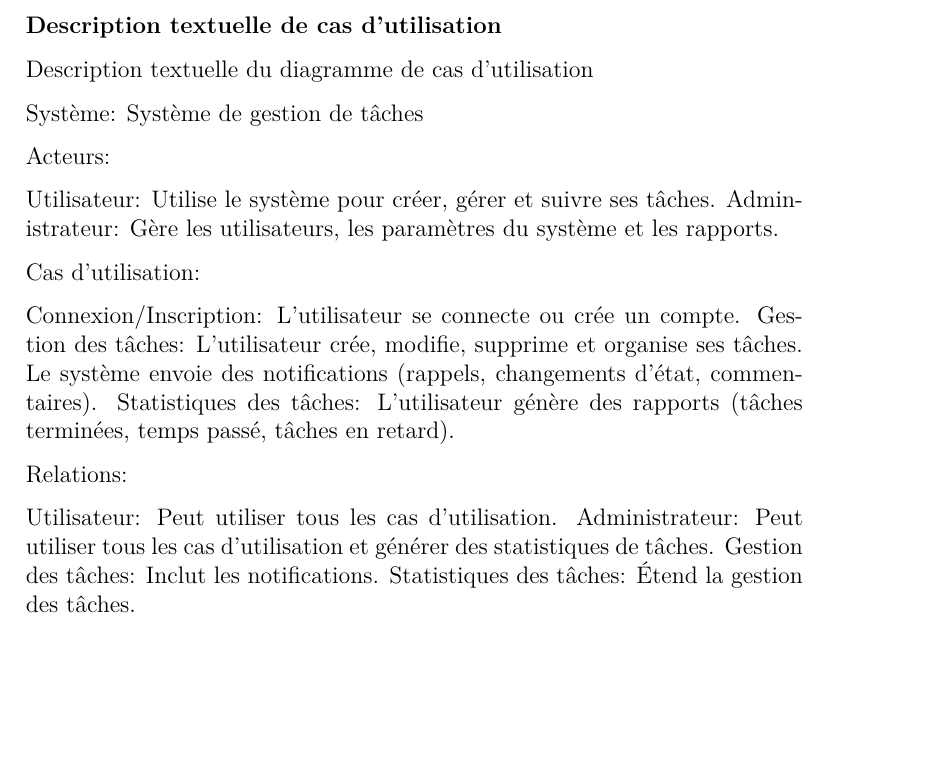
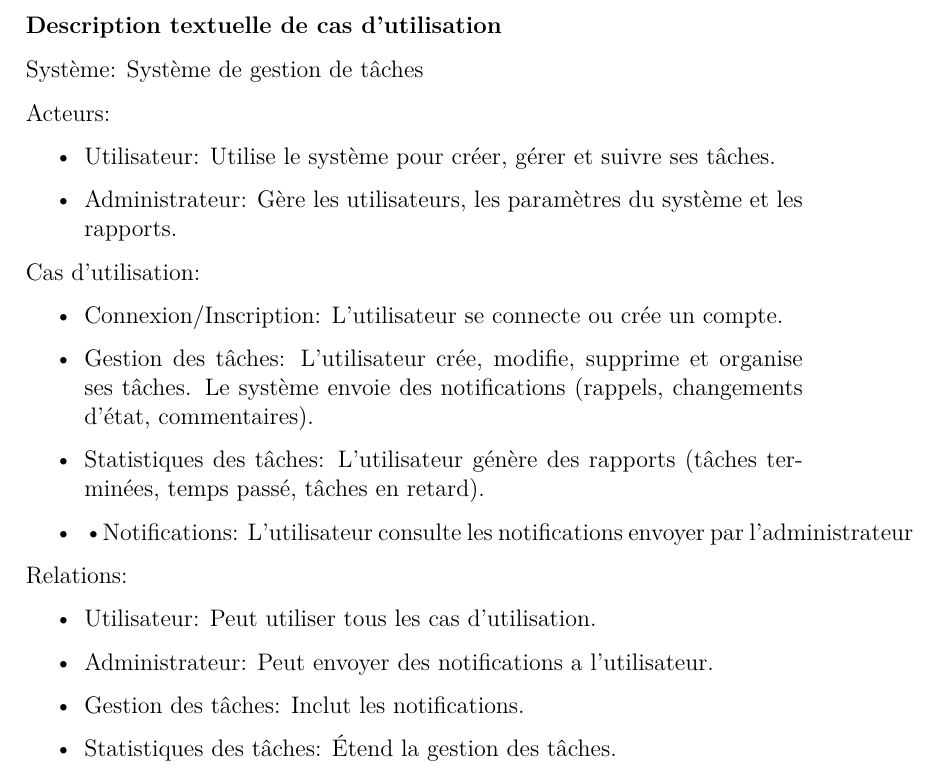
Before and after one commit to NkABO074/rapport-de-soutenance-nv3-iut-2023.2024, a LaTeX document (Rapport.tex): part of page 10 of 10, cut so that both start at the same text, the shorter picture padded with empty space. Compiled offline with pdfLaTeX.

Commit message:
test commit

```diff
--- a/Rapport.tex
+++ b/Rapport.tex
@@ -142,28 +142,29 @@ Dans l'optique d'offire une experience utilisateur cohérante, nous nous devons
 \end{figure}
 
 \subsubsection*{Description textuelle de cas d'utilisation}
-Description textuelle du diagramme de cas d'utilisation
-
 Système: Système de gestion de tâches
 
+
 Acteurs:
-
-    Utilisateur: Utilise le système pour créer, gérer et suivre ses tâches.
-    Administrateur: Gère les utilisateurs, les paramètres du système et les rapports.
-
+\begin{itemize}
+    \item[•]Utilisateur: Utilise le système pour créer, gérer et suivre ses tâches.
+    \item[•]Administrateur: Gère les utilisateurs, les paramètres du système et les rapports.
+\end{itemize}
 Cas d'utilisation:
-
-    Connexion/Inscription: L'utilisateur se connecte ou crée un compte.
-    Gestion des tâches:
+\begin{itemize}
+    \item[•]Connexion/Inscription: L'utilisateur se connecte ou crée un compte.
+    \item[•]Gestion des tâches:
         L'utilisateur crée, modifie, supprime et organise ses tâches.
         Le système envoie des notifications (rappels, changements d'état, commentaires).
-    Statistiques des tâches: L'utilisateur génère des rapports (tâches terminées, temps passé, tâches en retard).
-
+    \item[•]Statistiques des tâches: L'utilisateur génère des rapports (tâches terminées, temps passé, tâches en retard).
+    \item[•] •Notifications: L'utilisateur consulte les notifications envoyer par l'administrateur
+\end{itemize}
 Relations:
-
-    Utilisateur: Peut utiliser tous les cas d'utilisation.
-    Administrateur: Peut utiliser tous les cas d'utilisation et générer des statistiques de tâches.
-    Gestion des tâches: Inclut les notifications.
-    Statistiques des tâches: Étend la gestion des tâches.
+\begin{itemize}
+    \item[•]Utilisateur: Peut utiliser tous les cas d'utilisation.
+    \item[•]Administrateur: Peut envoyer des notifications a l'utilisateur.
+    \item[•]Gestion des tâches: Inclut les notifications.
+    \item[•]Statistiques des tâches: Étend la gestion des tâches.
+\end{itemize}
 
 \end{document}
```
Also changed, not shown: Rapport.pdf.
